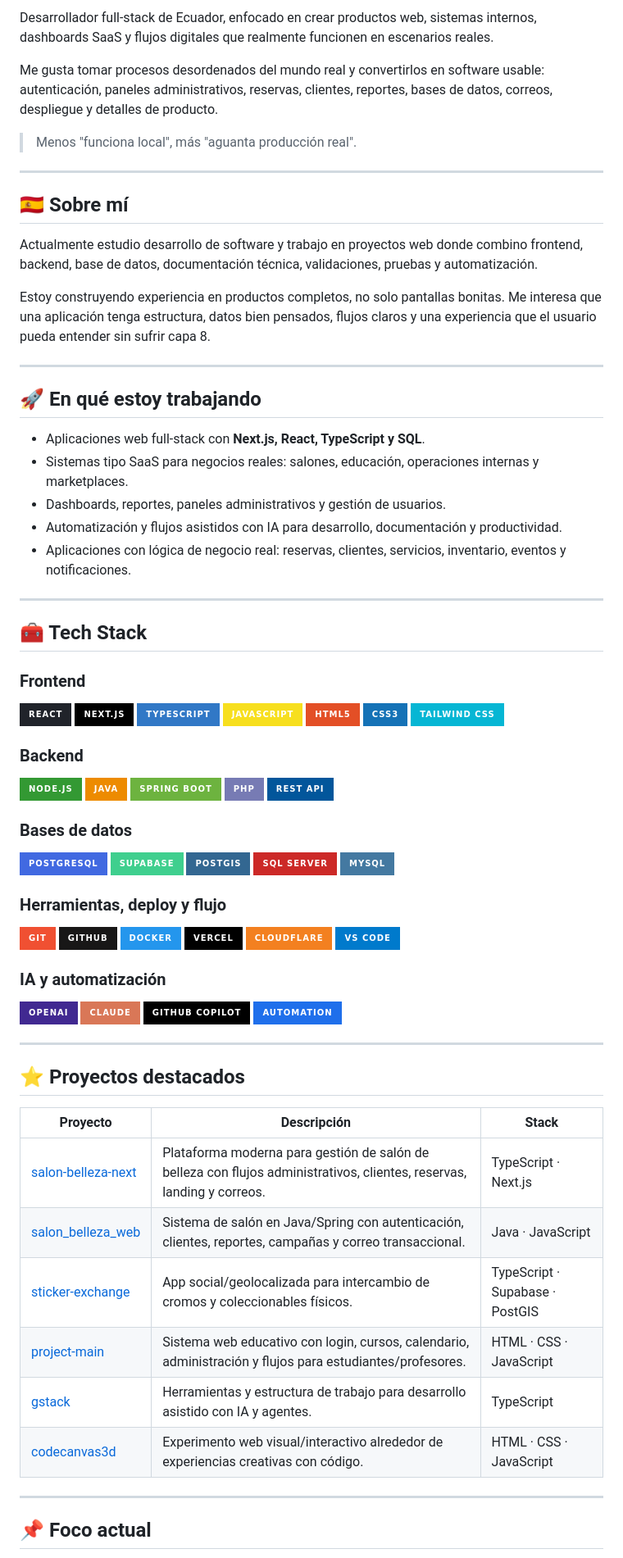
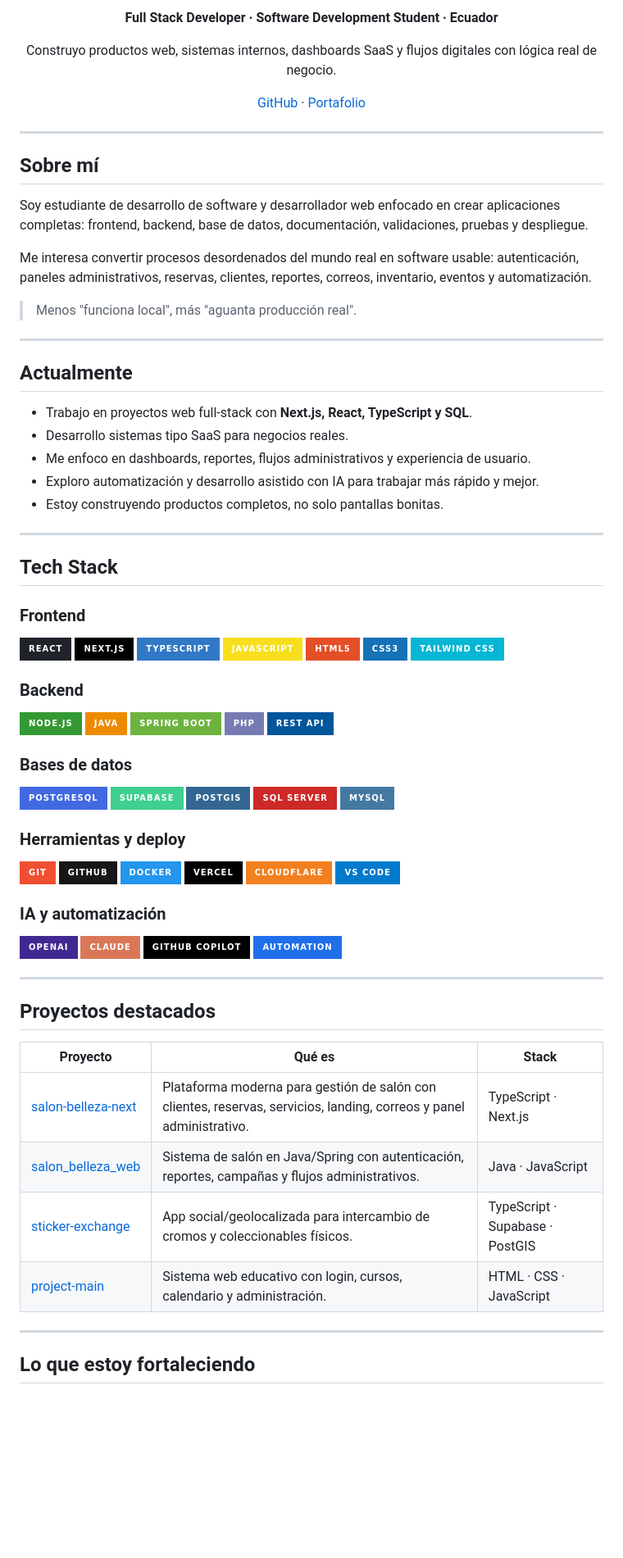
Before and after one commit to mathiasmora2232/mathiasmora2232, a Markdown page: README.md, the part around one of its changes. Shown at 82% size. Rendered like a GitHub page; badges without logos; blank space fills up the shorter version.

Commit message:
Polish README hero and reduce duplicated content

```diff
--- a/README.md
+++ b/README.md
@@ -2,31 +2,40 @@
 
-Desarrollador full-stack de Ecuador, enfocado en crear productos web, sistemas internos, dashboards SaaS y flujos digitales que realmente funcionen en escenarios reales.
+<p align="center">
+  <strong>Full Stack Developer · Software Development Student · Ecuador</strong>
+</p>
 
-Me gusta tomar procesos desordenados del mundo real y convertirlos en software usable: autenticación, paneles administrativos, reservas, clientes, reportes, bases de datos, correos, despliegue y detalles de producto.
+<p align="center">
+  Construyo productos web, sistemas internos, dashboards SaaS y flujos digitales con lógica real de negocio.
+</p>
+
+<p align="center">
+  <a href="https://github.com/mathiasmora2232">GitHub</a> ·
+  <a href="https://mathiasmora2232.github.io">Portafolio</a>
+</p>
+
+---
+
+## Sobre mí
+
+Soy estudiante de desarrollo de software y desarrollador web enfocado en crear aplicaciones completas: frontend, backend, base de datos, documentación, validaciones, pruebas y despliegue.
+
+Me interesa convertir procesos desordenados del mundo real en software usable: autenticación, paneles administrativos, reservas, clientes, reportes, correos, inventario, eventos y automatización.
 
 > Menos "funciona local", más "aguanta producción real".
 
 ---
 
-## 🇪🇸 Sobre mí
+## Actualmente
 
-Actualmente estudio desarrollo de software y trabajo en proyectos web donde combino frontend, backend, base de datos, documentación técnica, validaciones, pruebas y automatización.
-
-Estoy construyendo experiencia en productos completos, no solo pantallas bonitas. Me interesa que una aplicación tenga estructura, datos bien pensados, flujos claros y una experiencia que el usuario pueda entender sin sufrir capa 8.
+- Trabajo en proyectos web full-stack con **Next.js, React, TypeScript y SQL**.
+- Desarrollo sistemas tipo SaaS para negocios reales.
+- Me enfoco en dashboards, reportes, flujos administrativos y experiencia de usuario.
+- Exploro automatización y desarrollo asistido con IA para trabajar más rápido y mejor.
+- Estoy construyendo productos completos, no solo pantallas bonitas.
 
 ---
 
-## 🚀 En qué estoy trabajando
-
-- Aplicaciones web full-stack con **Next.js, React, TypeScript y SQL**.
-- Sistemas tipo SaaS para negocios reales: salones, educación, operaciones internas y marketplaces.
-- Dashboards, reportes, paneles administrativos y gestión de usuarios.
-- Automatización y flujos asistidos con IA para desarrollo, documentación y productividad.
-- Aplicaciones con lógica de negocio real: reservas, clientes, servicios, inventario, eventos y notificaciones.
-
----
-
-## 🧰 Tech Stack
+## Tech Stack
 
 ### Frontend
 
@@ -54,7 +63,7 @@ Estoy construyendo experiencia en productos completos, no solo pantallas bonitas
 ![SQL Server](https://img.shields.io/badge/SQL_Server-CC2927?style=for-the-badge&logo=microsoftsqlserver&logoColor=white)
 ![MySQL](https://img.shields.io/badge/MySQL-4479A1?style=for-the-badge&logo=mysql&logoColor=white)
 
-### Herramientas, deploy y flujo
+### Herramientas y deploy
 
 ![Git](https://img.shields.io/badge/Git-F05032?style=for-the-badge&logo=git&logoColor=white)
 ![GitHub](https://img.shields.io/badge/GitHub-181717?style=for-the-badge&logo=github&logoColor=white)
@@ -72,18 +81,16 @@ Estoy construyendo experiencia en productos completos, no solo pantallas bonitas
 
 ---
 
-## ⭐ Proyectos destacados
+## Proyectos destacados
 
-| Proyecto | Descripción | Stack |
+| Proyecto | Qué es | Stack |
 | --- | --- | --- |
-| [salon-belleza-next](https://github.com/mathiasmora2232/salon-belleza-next) | Plataforma moderna para gestión de salón de belleza con flujos administrativos, clientes, reservas, landing y correos. | TypeScript · Next.js |
-| [salon_belleza_web](https://github.com/mathiasmora2232/salon_belleza_web) | Sistema de salón en Java/Spring con autenticación, clientes, reportes, campañas y correo transaccional. | Java · JavaScript |
+| [salon-belleza-next](https://github.com/mathiasmora2232/salon-belleza-next) | Plataforma moderna para gestión de salón con clientes, reservas, servicios, landing, correos y panel administrativo. | TypeScript · Next.js |
+| [salon_belleza_web](https://github.com/mathiasmora2232/salon_belleza_web) | Sistema de salón en Java/Spring con autenticación, reportes, campañas y flujos administrativos. | Java · JavaScript |
 | [sticker-exchange](https://github.com/mathiasmora2232/sticker-exchange) | App social/geolocalizada para intercambio de cromos y coleccionables físicos. | TypeScript · Supabase · PostGIS |
-| [project-main](https://github.com/mathiasmora2232/project-main) | Sistema web educativo con login, cursos, calendario, administración y flujos para estudiantes/profesores. | HTML · CSS · JavaScript |
-| [gstack](https://github.com/mathiasmora2232/gstack) | Herramientas y estructura de trabajo para desarrollo asistido con IA y agentes. | TypeScript |
-| [codecanvas3d](https://github.com/mathiasmora2232/codecanvas3d) | Experimento web visual/interactivo alrededor de experiencias creativas con código. | HTML · CSS · JavaScript |
+| [project-main](https://github.com/mathiasmora2232/project-main) | Sistema web educativo con login, cursos, calendario y administración. | HTML · CSS · JavaScript |
 
 ---
 
-## 📌 Foco actual
+## Lo que estoy fortaleciendo
 
```
Also changed, not shown: other parts of README.md (+15 -70 lines).
